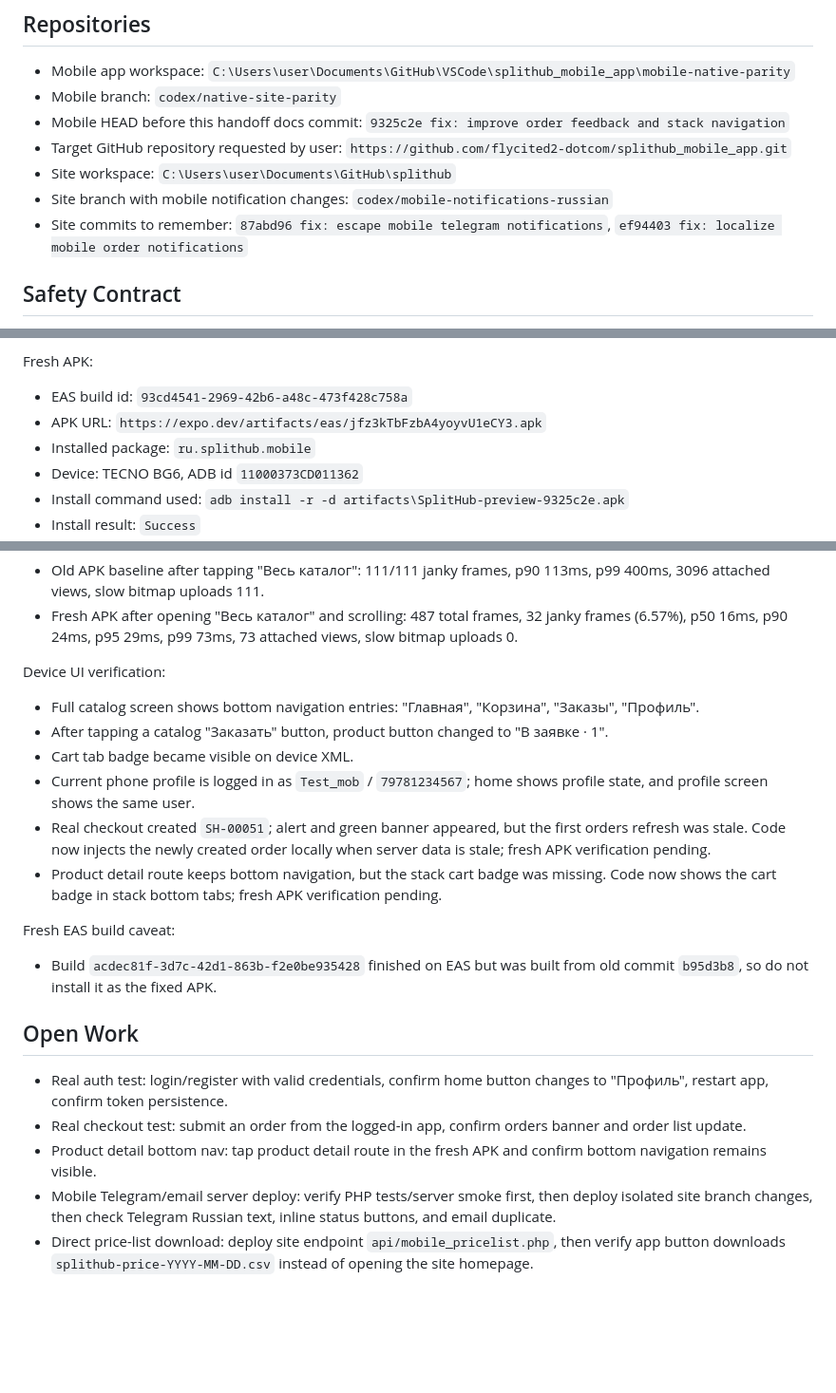
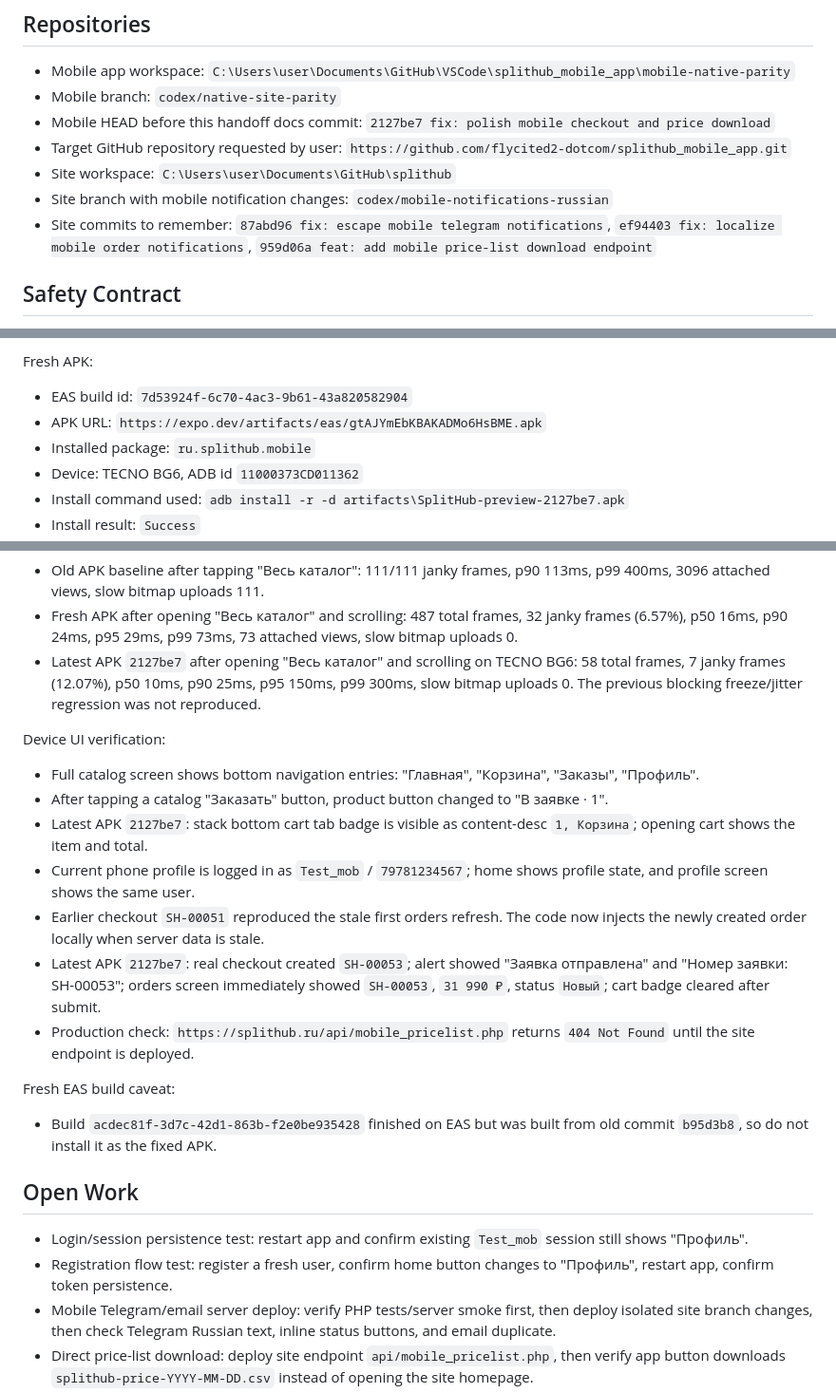
Before and after one commit to flycited2-dotcom/splithub_mobile_app, a Markdown page: docs/mobile-handoff-memory.md, 3 parts joined by grey strips. Shown at 95% size. Rendered like a GitHub page; blank space fills up the shorter version.

```diff
--- a/docs/mobile-handoff-memory.md
+++ b/docs/mobile-handoff-memory.md
@@ -8,11 +8,11 @@ This file is the working memory for continuing the SplitHub mobile app safely af
 
 - Mobile app workspace: `C:\Users\user\Documents\GitHub\VSCode\splithub_mobile_app\mobile-native-parity`
 - Mobile branch: `codex/native-site-parity`
-- Mobile HEAD before this handoff docs commit: `9325c2e fix: improve order feedback and stack navigation`
+- Mobile HEAD before this handoff docs commit: `2127be7 fix: polish mobile checkout and price download`
 - Target GitHub repository requested by user: `https://github.com/flycited2-dotcom/splithub_mobile_app.git`
 - Site workspace: `C:\Users\user\Documents\GitHub\splithub`
 - Site branch with mobile notification changes: `codex/mobile-notifications-russian`
-- Site commits to remember: `87abd96 fix: escape mobile telegram notifications`, `ef94403 fix: localize mobile order notifications`
+- Site commits to remember: `87abd96 fix: escape mobile telegram notifications`, `ef94403 fix: localize mobile order notifications`, `959d06a feat: add mobile price-list download endpoint`
 
 ## Safety Contract
 
@@ -65,9 +69,9 @@ Local checks on 2026-06-03 after the stale-order, stack badge, and price-link fi
 - Site catalog parser check: `products.js` parses as 275 items; first item `1244`, price `22390`.
 
 Fresh APK:
-- EAS build id: `93cd4541-2969-42b6-a48c-473f428c758a`
-- APK URL: `https://expo.dev/artifacts/eas/jfz3kTbFzbA4yoyvU1eCY3.apk`
+- EAS build id: `7d53924f-6c70-4ac3-9b61-43a820582904`
+- APK URL: `https://expo.dev/artifacts/eas/gtAJYmEbKBAKADMo6HsBME.apk`
 - Installed package: `ru.splithub.mobile`
 - Device: TECNO BG6, ADB id `11000373CD011362`
-- Install command used: `adb install -r -d artifacts\SplitHub-preview-9325c2e.apk`
+- Install command used: `adb install -r -d artifacts\SplitHub-preview-2127be7.apk`
 - Install result: `Success`
@@ -76,23 +80,24 @@ Fresh APK:
 Device performance verification:
 - Old APK baseline after tapping "Весь каталог": 111/111 janky frames, p90 113ms, p99 400ms, 3096 attached views, slow bitmap uploads 111.
 - Fresh APK after opening "Весь каталог" and scrolling: 487 total frames, 32 janky frames (6.57%), p50 16ms, p90 24ms, p95 29ms, p99 73ms, 73 attached views, slow bitmap uploads 0.
+- Latest APK `2127be7` after opening "Весь каталог" and scrolling on TECNO BG6: 58 total frames, 7 janky frames (12.07%), p50 10ms, p90 25ms, p95 150ms, p99 300ms, slow bitmap uploads 0. The previous blocking freeze/jitter regression was not reproduced.
 
 Device UI verification:
 - Full catalog screen shows bottom navigation entries: "Главная", "Корзина", "Заказы", "Профиль".
 - After tapping a catalog "Заказать" button, product button changed to "В заявке · 1".
-- Cart tab badge became visible on device XML.
+- Latest APK `2127be7`: stack bottom cart tab badge is visible as content-desc `1, Корзина`; opening cart shows the item and total.
 - Current phone profile is logged in as `Test_mob` / `79781234567`; home shows profile state, and profile screen shows the same user.
-- Real checkout created `SH-00051`; alert and green banner appeared, but the first orders refresh was stale. Code now injects the newly created order locally when server data is stale; fresh APK verification pending.
-- Product detail route keeps bottom navigation, but the stack cart badge was missing. Code now shows the cart badge in stack bottom tabs; fresh APK verification pending.
+- Earlier checkout `SH-00051` reproduced the stale first orders refresh. The code now injects the newly created order locally when server data is stale.
+- Latest APK `2127be7`: real checkout created `SH-00053`; alert showed "Заявка отправлена" and "Номер заявки: SH-00053"; orders screen immediately showed `SH-00053`, `31 990 ₽`, status `Новый`; cart badge cleared after submit.
+- Production check: `https://splithub.ru/api/mobile_pricelist.php` returns `404 Not Found` until the site endpoint is deployed.
 
 Fresh EAS build caveat:
 - Build `acdec81f-3d7c-42d1-863b-f2e0be935428` finished on EAS but was built from old commit `b95d3b8`, so do not install it as the fixed APK.
 
 ## Open Work
 
-- Real auth test: login/register with valid credentials, confirm home button changes to "Профиль", restart app, confirm token persistence.
-- Real checkout test: submit an order from the logged-in app, confirm orders banner and order list update.
-- Product detail bottom nav: tap product detail route in the fresh APK and confirm bottom navigation remains visible.
+- Login/session persistence test: restart app and confirm existing `Test_mob` session still shows "Профиль".
+- Registration flow test: register a fresh user, confirm home button changes to "Профиль", restart app, confirm token persistence.
 - Mobile Telegram/email server deploy: verify PHP tests/server smoke first, then deploy isolated site branch changes, then check Telegram Russian text, inline status buttons, and email duplicate.
 - Direct price-list download: deploy site endpoint `api/mobile_pricelist.php`, then verify app button downloads `splithub-price-YYYY-MM-DD.csv` instead of opening the site homepage.
 - Storefront smoke test after any site deploy: `send.php` must still accept a live-site-style order with no item ids and return `{"ok":true}`.
```
Also changed, not shown: other parts of docs/mobile-handoff-memory.md (+5 -1 lines), docs/mobile-qa-queue.md (+7 -4 lines).
